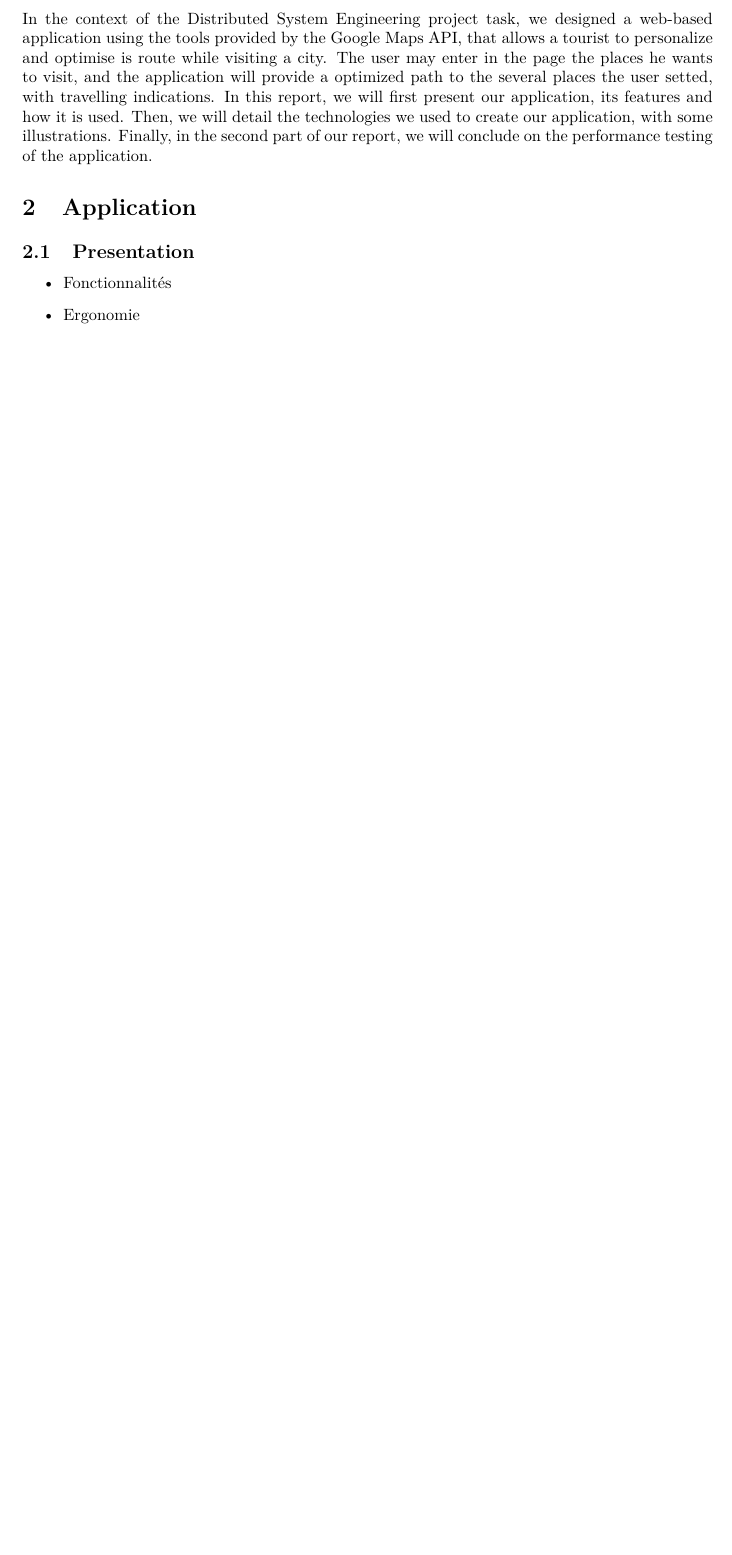
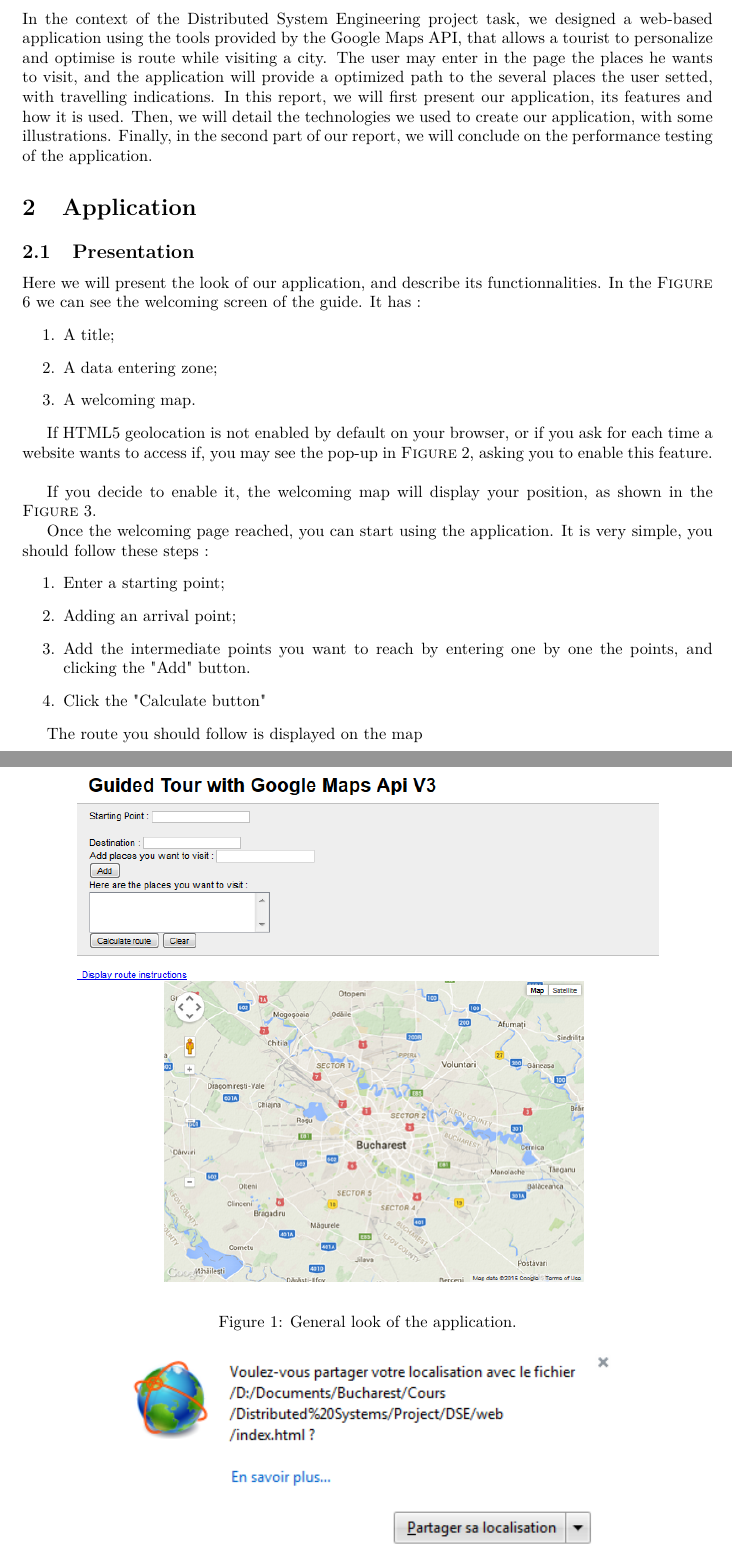
Before and after one commit to mallardflo/DSE, a LaTeX document (Final Report/main.tex, which reads Final Report/input/application.tex): part of page 3 of 3 before the commit and two parts of pages 3 and 4 of 7 after it, the two joined at a grey line, cut so that both start at the same text, the shorter picture padded with empty space. Compiled offline with pdfLaTeX; the source files are stored in an older character set and shown here as Unicode.

Commit message:
Il est tard, début présentation

```diff
--- a/Final Report/input/application.tex
+++ b/Final Report/input/application.tex
@@ -1,8 +1,24 @@
 \section{Application}
 	\subsection{Presentation}
-		\begin{itemize}
-			\item Fonctionnalités
-			\item Ergonomie
-		\end{itemize}
 
-		\subsection{Technologies}
+	Here we will present the look of our application, and describe its functionnalities. In the \textsc{Figure} \ref{fig:general} we can see the welcoming screen of the guide.
+	It has :
+	\begin{enumerate}
+		\item A title;
+		\item A data entering zone;
+		\item A welcoming map.
+	\end{enumerate}
+		\begin{figure}[h!]
+			\centering
+			\includegraphics[scale=0.7]{input/general_look.png}
+			\caption{\label{fig:general}General look of the application.}
+		\end{figure}
+
+		If HTML5 geolocation is not enabled by default on your browser, or if you ask for each time a website wants to access if, you may see the pop-up in \textsc{Figure} \ref{fig:geoloc}, asking you to enable this feature.
+		\begin{figure}[h!]
+			\centering
+			\includegraphics{input/geoloc.png}
+			\caption{\label{fig:geoloc}Pop-up asking for your location.}
+		\end{figure}
+
+		If you decide to enable it, the welcoming map will display your position, as shown in the \textsc{Figure} \ref{fig:geoloc_map}.
@@ -8,0 +29,9 @@
+		\end{figure}
+
+		Once the welcoming page reached, you can start using the application. It is very simple, you should follow these steps :
+		\begin{enumerate}
+			\item Enter a starting point;
+			\item Adding an arrival point;
+			\item Add the intermediate points you want to reach by entering one by one the points, and clicking the "Add" button.
+			\item Click the "Calculate button"
+		\end{enumerate}
@@ -8,0 +43,3 @@
+		\end{figure}
+
+		The route you should follow is displayed on the map
```
Also changed, not shown: Final Report/input/general_look.png (added), Final Report/input/geoloc.png (added), Final Report/input/geoloc_map.png (added), Final Report/input/instructions.png (added), Final Report/input/make_route.png (added), Final Report/input/map_result.png (added), Final Report/main.pdf, Final Report/input/application.tex (23 more changed lines), 6 other files.
